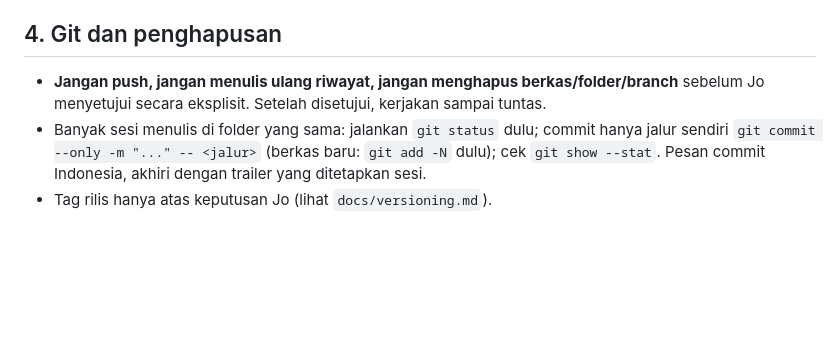
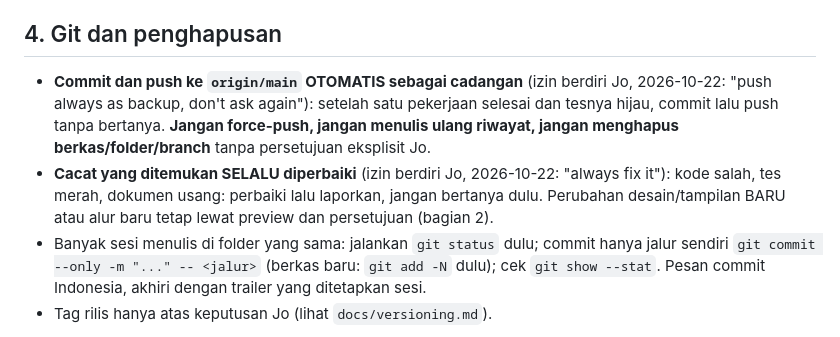
Before and after one commit to 275iwan92/devlib, a Markdown page: CLAUDE.md, the part around the change. Drawn GitHub-style; blank space fills up the shorter version.

Commit message:
CLAUDE.md: izin berdiri Jo: commit dan push otomatis sebagai cadangan, cacat selalu diperbaiki
Co-Authored-By: Claude Sonnet 5.5 <noreply@anthropic.com>

```diff
--- a/CLAUDE.md
+++ b/CLAUDE.md
@@ -35,7 +35,8 @@ Aturan sumber ada di `skills/devlib/*.md` (mulai `SKILL.md`; membangun object: `
 - Perubahan yang butuh penyesuaian di proyek lain: laporkan ke Jo, jangan dikerjakan.
 
 ## 4. Git dan penghapusan
-- **Jangan push, jangan menulis ulang riwayat, jangan menghapus berkas/folder/branch** sebelum Jo menyetujui secara eksplisit. Setelah disetujui, kerjakan sampai tuntas.
+- **Commit dan push ke `origin/main` OTOMATIS sebagai cadangan** (izin berdiri Jo, 2026-10-22: "push always as backup, don't ask again"): setelah satu pekerjaan selesai dan tesnya hijau, commit lalu push tanpa bertanya. **Jangan force-push, jangan menulis ulang riwayat, jangan menghapus berkas/folder/branch** tanpa persetujuan eksplisit Jo.
+- **Cacat yang ditemukan SELALU diperbaiki** (izin berdiri Jo, 2026-10-22: "always fix it"): kode salah, tes merah, dokumen usang: perbaiki lalu laporkan, jangan bertanya dulu. Perubahan desain/tampilan BARU atau alur baru tetap lewat preview dan persetujuan (bagian 2).
 - Banyak sesi menulis di folder yang sama: jalankan `git status` dulu; commit hanya jalur sendiri `git commit --only -m "..." -- <jalur>` (berkas baru: `git add -N` dulu); cek `git show --stat`. Pesan commit Indonesia, akhiri dengan trailer yang ditetapkan sesi.
 - Tag rilis hanya atas keputusan Jo (lihat `docs/versioning.md`).
 
```
